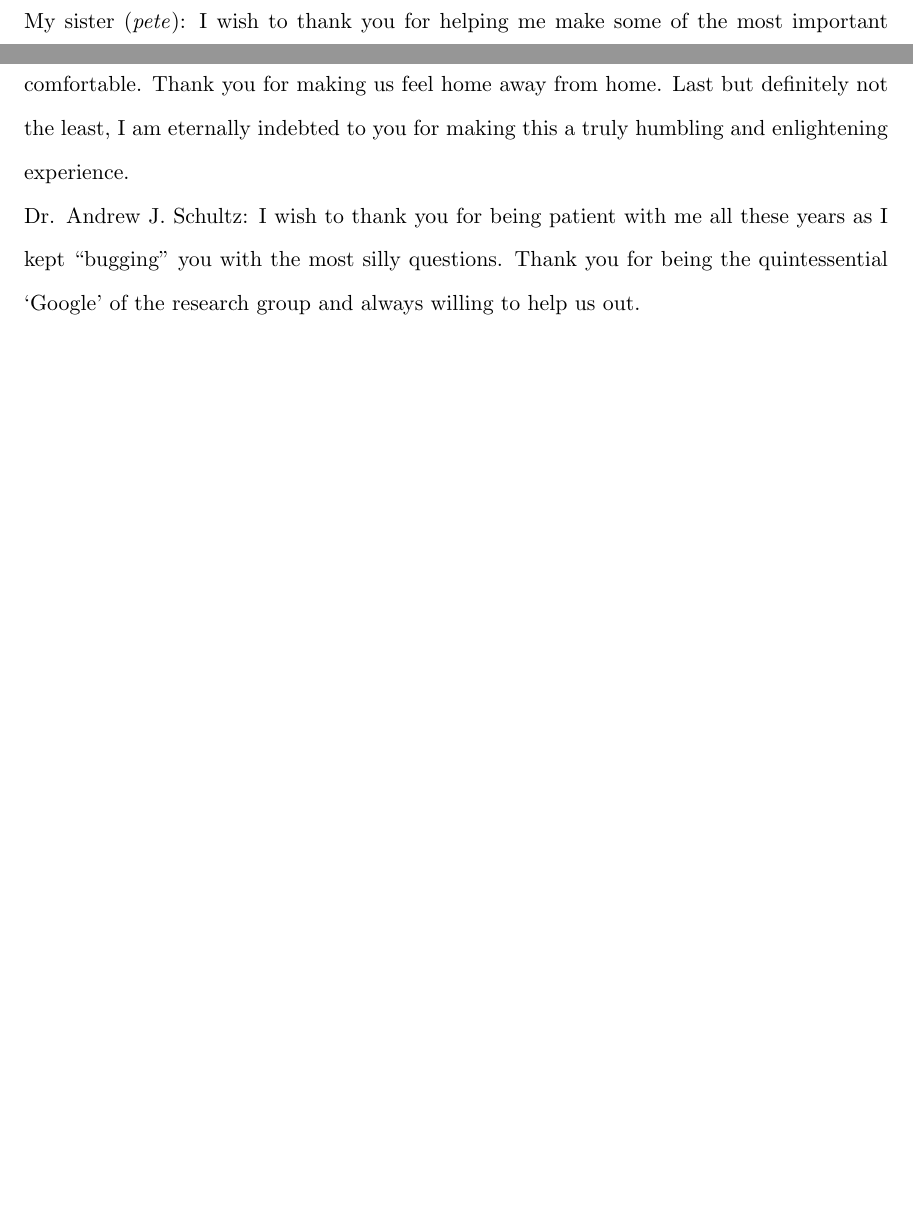
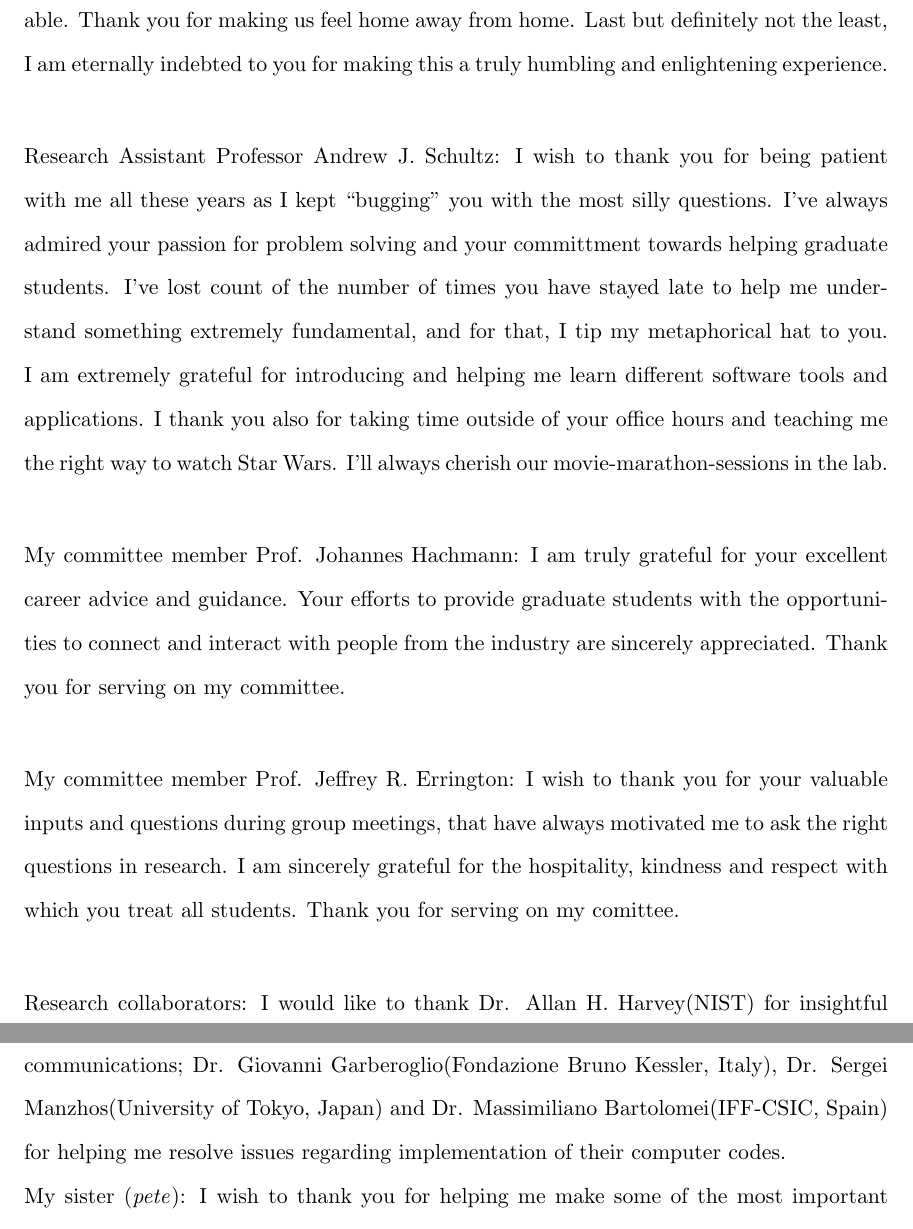
Before and after one commit to ramv2/dissertation, a LaTeX thesis (thesis.tex): two parts of pages 3 and 4 of 14 before the commit and two parts of pages 4 and 5 of 16 after it, joined at a grey line, cut so that both start at the same text, the shorter picture padded with empty space. Compiled offline with pdfLaTeX.

Commit message:
almost done with acknowledgements

```diff
--- a/thesis.tex
+++ b/thesis.tex
@@ -63,9 +63,17 @@
 
-    \noindent My sister (\emph{pete}): I wish to thank you for helping me make some of the most important decisions of my life and also for continuously believing in me.
+    \noindent Professor David A. Kofke: Words cannot express the amount of gratitude, respect and admiration that I have for you but still, seeing as I'm breaking rules anyway, I shall make an attempt. I feel extremely previleged to have worked under your guidance and also for being given this extraordinary opportunity to learn, interact and perform research with some of the best minds in the world. Your generosity, encouragement and ubiquitous smile always made me feel welcome whenever I approached you for any advice. Thanks to you, I feel that I am better at communicating my ideas and thoughts more clearly, a skill that means so much to me. Thank you also for inspiring and instilling in me, a passion towards quantum mechanics, which ultimately led to my research focus. The amount of freedom that I experienced in the group and the sense of independence that it equipped me with, are deeply appreciated. The hospitality and kindness that you show your graduate students is of the highest quality and you always go above and beyond to make sure that we are comfortable. Thank you for making us feel home away from home. Last but definitely not the least, I am eternally indebted to you for making this a truly humbling and enlightening experience.\\
 
-    \noindent Dr. David A. Kofke: Words cannot express the amount of gratitude, respect and admiration that I have for you but still, seeing as I'm breaking rules anyway, I shall make an attempt. I wish to thank you for offering me this extraordinary opportunity to learn, interact and perform research with some of the best minds in the world. I am truly grateful to you for giving me the opportunity and support to present our work at various conferences. Your generosity, kindness and ubiquitous smile always made me feel welcome whenever I approached you for any advice. Thanks to you, I feel that I am better at communicating my ideas and thoughts more clearly. Thank you also for inspiring and instilling in me, a passion towards quantum mechanics, which ultimately led to my research focus. The amount of freedom that I experienced in the group and the sense of independence that it equipped me with, are deeply appreciated. The hospitality that you show your graduate students is of the highest quality and you always go above and beyond to make sure that we are comfortable. Thank you for making us feel home away from home. Last but definitely not the least, I am eternally indebted to you for making this a truly humbling and enlightening experience.
+    \noindent Research Assistant Professor Andrew J. Schultz: I wish to thank you for being patient with me all these years as I kept ``bugging" you with the most silly questions. I've always admired your passion for problem solving and your committment towards helping graduate students. I've lost count of the number of times you have stayed late to help me understand something extremely fundamental, and for that, I tip my metaphorical hat to you. I am extremely grateful for introducing and helping me learn different software tools and applications. I thank you also for taking time outside of your office hours and teaching me the right way to watch Star Wars. I'll always cherish our movie-marathon-sessions in the lab.\\
 
-    \noindent Dr. Andrew J. Schultz: I wish to thank you for being patient with me all these years as I kept ``bugging" you with the most silly questions. Thank you for being the quintessential `Google' of the research group and always willing to help us out.
+    \noindent My committee member Prof. Johannes Hachmann: I am truly grateful for your excellent career advice and guidance. Your efforts to provide graduate students with the opportunities to connect and interact with people from the industry are sincerely appreciated. Thank you for serving on my committee.\\
+
+    \noindent My committee member Prof. Jeffrey R. Errington: I wish to thank you for your valuable inputs and questions during group meetings, that have always motivated me to ask the right questions in research. I am sincerely grateful for the hospitality, kindness and respect with which you treat all students. Thank you for serving on my comittee.\\
+
+    \noindent Research collaborators: I would like to thank Dr. Allan H. Harvey(NIST) for insightful communications; Dr. Giovanni Garberoglio(Fondazione Bruno Kessler, Italy), Dr. Sergei Manzhos(University of Tokyo, Japan) and Dr. Massimiliano Bartolomei(IFF-CSIC, Spain) for helping me resolve issues regarding implementation of their computer codes.
+
+    \noindent My sister (\emph{pete}): I wish to thank you for helping me make some of the most important decisions of my life and also for continuously encouraging me no matter what.\\
+
+
 \end{acknowledgements}
 \tableofcontents
 \cleardoublepage
```
Also changed, not shown: thesis.tex (6 more changed lines).
